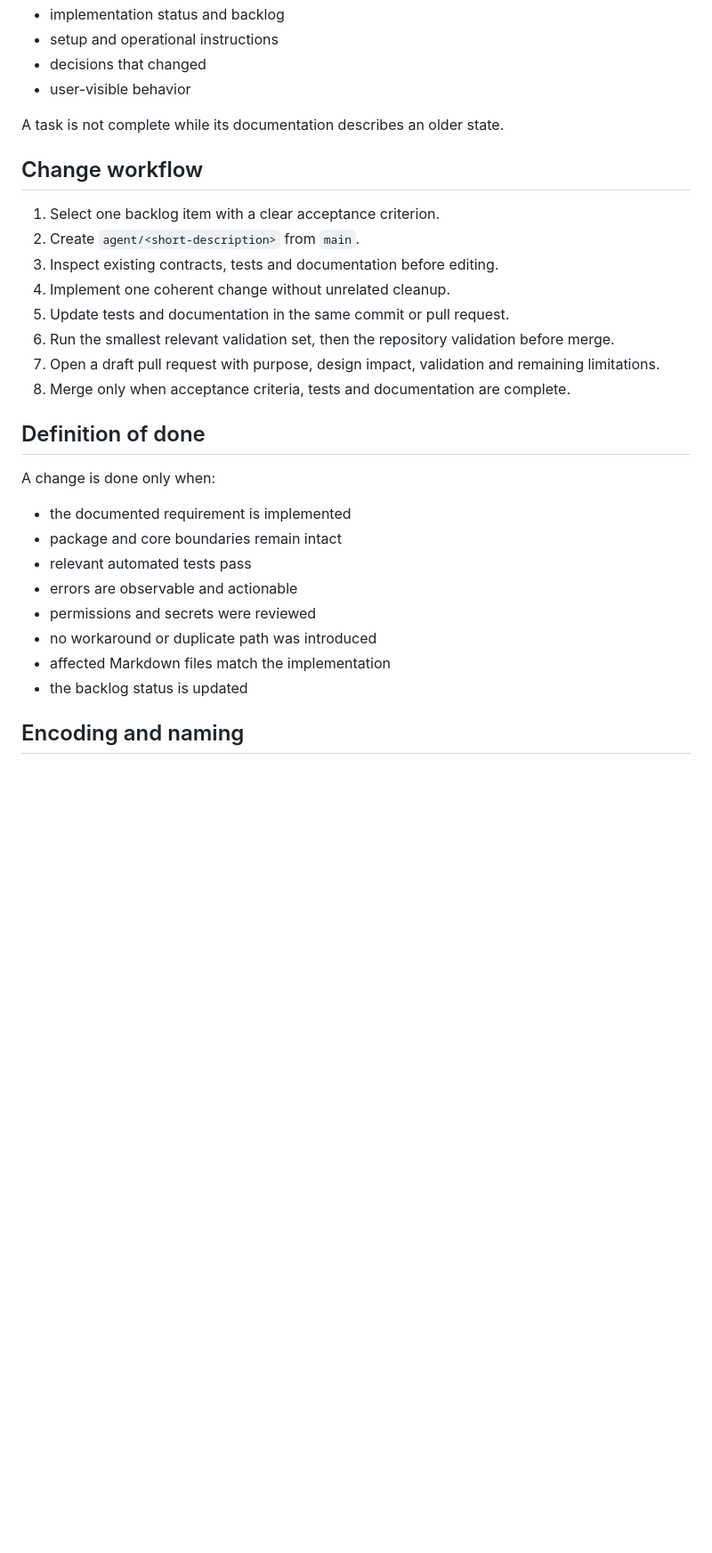
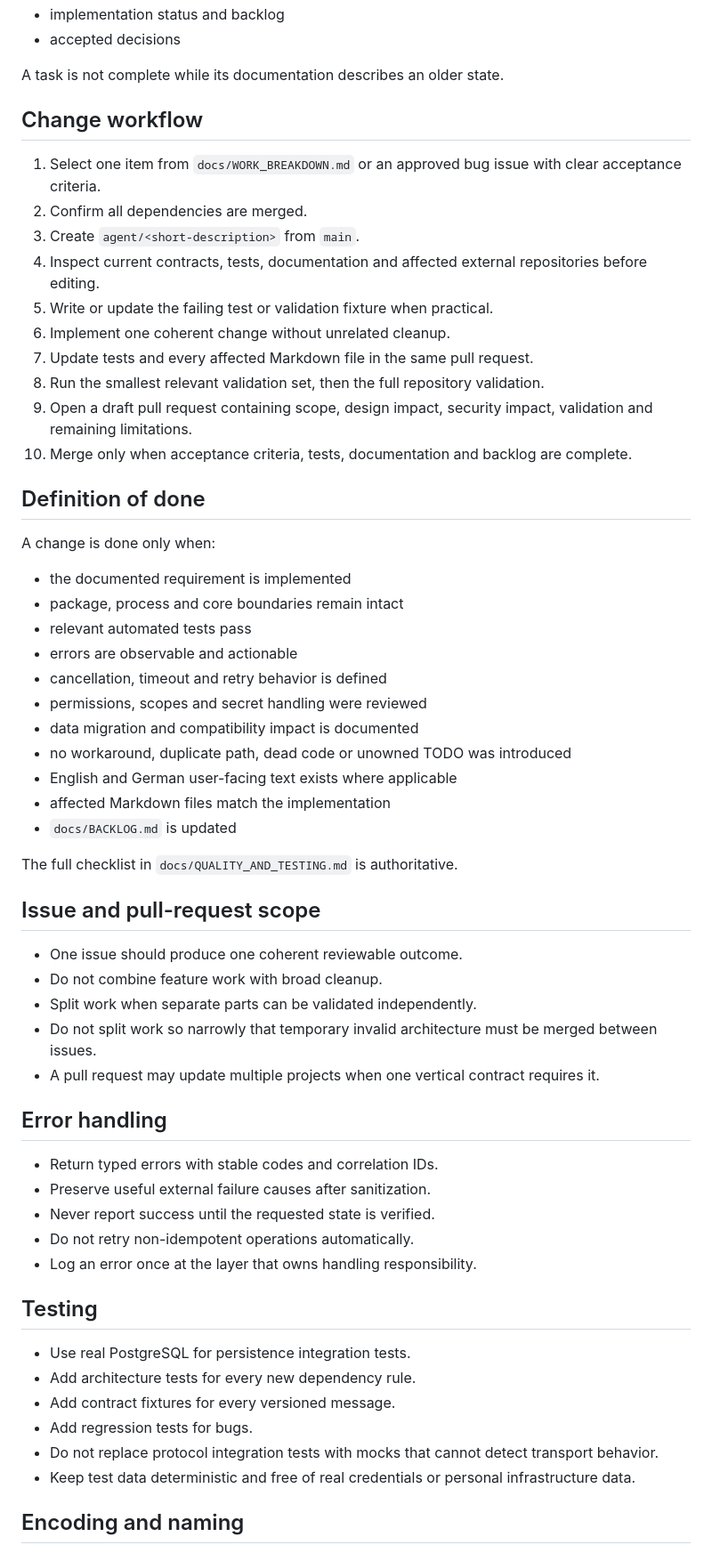
Before and after one commit to Juloc/julos, a Markdown page: AGENTS.md, the part around one of its changes. Shown at 89% size. Rendered like a GitHub page; blank space fills up the shorter version.

Commit message:
Expand JulOS contributor and agent rules

```diff
--- a/AGENTS.md
+++ b/AGENTS.md
@@ -43,33 +62,63 @@ Every pull request must update all affected Markdown files in the same change. A
 - implementation status and backlog
-- setup and operational instructions
-- decisions that changed
-- user-visible behavior
+- accepted decisions
 
 A task is not complete while its documentation describes an older state.
 
 ## Change workflow
 
-1. Select one backlog item with a clear acceptance criterion.
-2. Create `agent/<short-description>` from `main`.
-3. Inspect existing contracts, tests and documentation before editing.
-4. Implement one coherent change without unrelated cleanup.
-5. Update tests and documentation in the same commit or pull request.
-6. Run the smallest relevant validation set, then the repository validation before merge.
-7. Open a draft pull request with purpose, design impact, validation and remaining limitations.
-8. Merge only when acceptance criteria, tests and documentation are complete.
+1. Select one item from `docs/WORK_BREAKDOWN.md` or an approved bug issue with clear acceptance criteria.
+2. Confirm all dependencies are merged.
+3. Create `agent/<short-description>` from `main`.
+4. Inspect current contracts, tests, documentation and affected external repositories before editing.
+5. Write or update the failing test or validation fixture when practical.
+6. Implement one coherent change without unrelated cleanup.
+7. Update tests and every affected Markdown file in the same pull request.
+8. Run the smallest relevant validation set, then the full repository validation.
+9. Open a draft pull request containing scope, design impact, security impact, validation and remaining limitations.
+10. Merge only when acceptance criteria, tests, documentation and backlog are complete.
 
 ## Definition of done
 
 A change is done only when:
 
 - the documented requirement is implemented
-- package and core boundaries remain intact
+- package, process and core boundaries remain intact
 - relevant automated tests pass
 - errors are observable and actionable
-- permissions and secrets were reviewed
-- no workaround or duplicate path was introduced
+- cancellation, timeout and retry behavior is defined
+- permissions, scopes and secret handling were reviewed
+- data migration and compatibility impact is documented
+- no workaround, duplicate path, dead code or unowned TODO was introduced
+- English and German user-facing text exists where applicable
 - affected Markdown files match the implementation
-- the backlog status is updated
+- `docs/BACKLOG.md` is updated
+
+The full checklist in `docs/QUALITY_AND_TESTING.md` is authoritative.
+
+## Issue and pull-request scope
+
+- One issue should produce one coherent reviewable outcome.
+- Do not combine feature work with broad cleanup.
+- Split work when separate parts can be validated independently.
+- Do not split work so narrowly that temporary invalid architecture must be merged between issues.
+- A pull request may update multiple projects when one vertical contract requires it.
+
+## Error handling
+
+- Return typed errors with stable codes and correlation IDs.
+- Preserve useful external failure causes after sanitization.
+- Never report success until the requested state is verified.
+- Do not retry non-idempotent operations automatically.
+- Log an error once at the layer that owns handling responsibility.
+
+## Testing
+
+- Use real PostgreSQL for persistence integration tests.
+- Add architecture tests for every new dependency rule.
+- Add contract fixtures for every versioned message.
+- Add regression tests for bugs.
+- Do not replace protocol integration tests with mocks that cannot detect transport behavior.
+- Keep test data deterministic and free of real credentials or personal infrastructure data.
 
 ## Encoding and naming
 
```
Also changed, not shown: other parts of AGENTS.md (+49 -15 lines).
